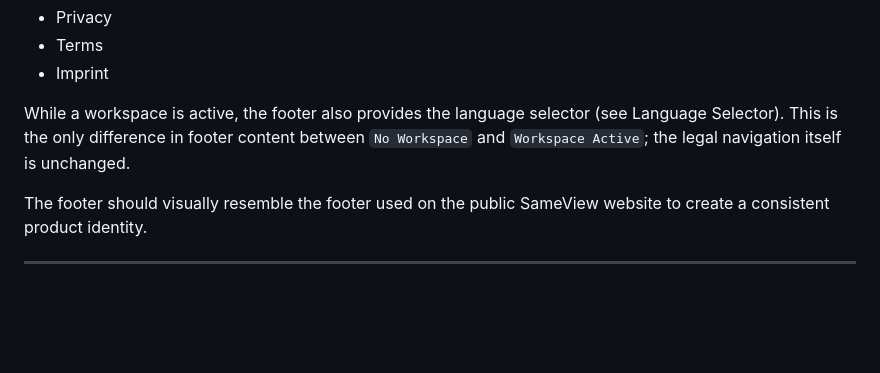
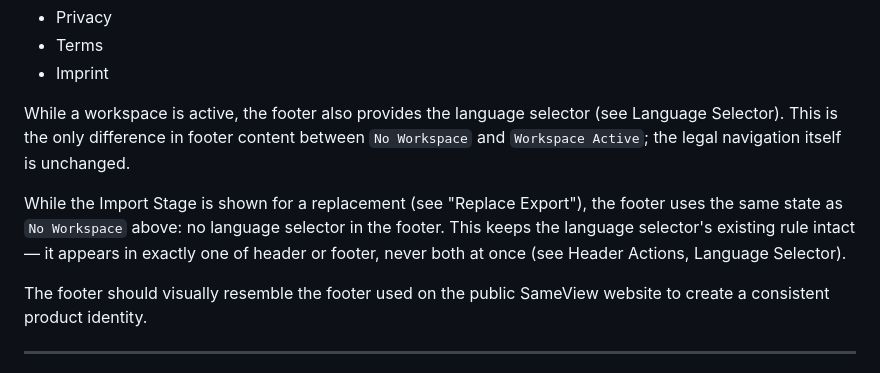
Before and after one commit to mario-fliegner/sameview-web, a Markdown page: docs/APPLICATION_LAYOUT.md, the part around the change. GitHub-like rendering; blank space fills up the shorter version.

Commit message:
Finalize stage transition workflow specification

```diff
--- a/docs/APPLICATION_LAYOUT.md
+++ b/docs/APPLICATION_LAYOUT.md
@@ -145,6 +145,8 @@ Initially:
 - Imprint
 
 While a workspace is active, the footer also provides the language selector (see Language Selector). This is the only difference in footer content between `No Workspace` and `Workspace Active`; the legal navigation itself is unchanged.
+
+While the Import Stage is shown for a replacement (see "Replace Export"), the footer uses the same state as `No Workspace` above: no language selector in the footer. This keeps the language selector's existing rule intact — it appears in exactly one of header or footer, never both at once (see Header Actions, Language Selector).
 
 The footer should visually resemble the footer used on the public SameView website to create a consistent product identity.
 
```
